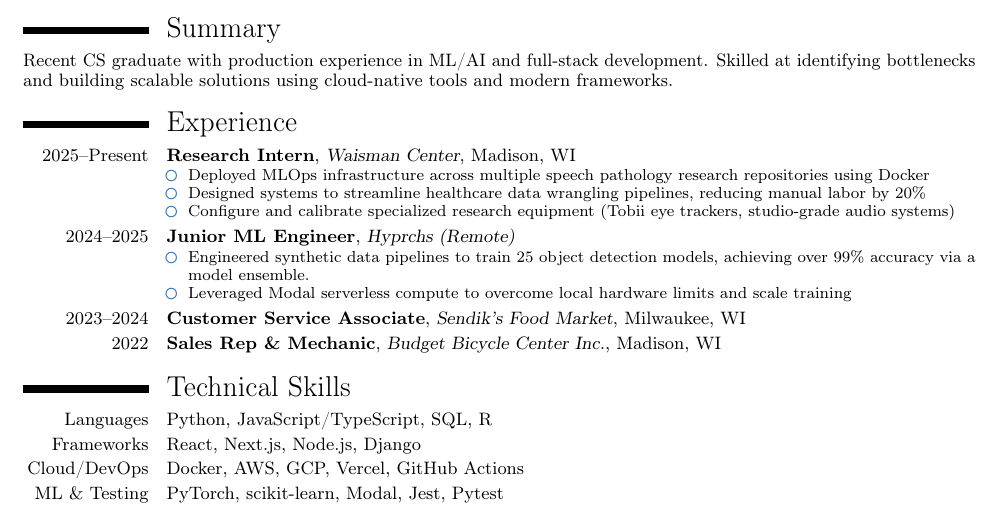
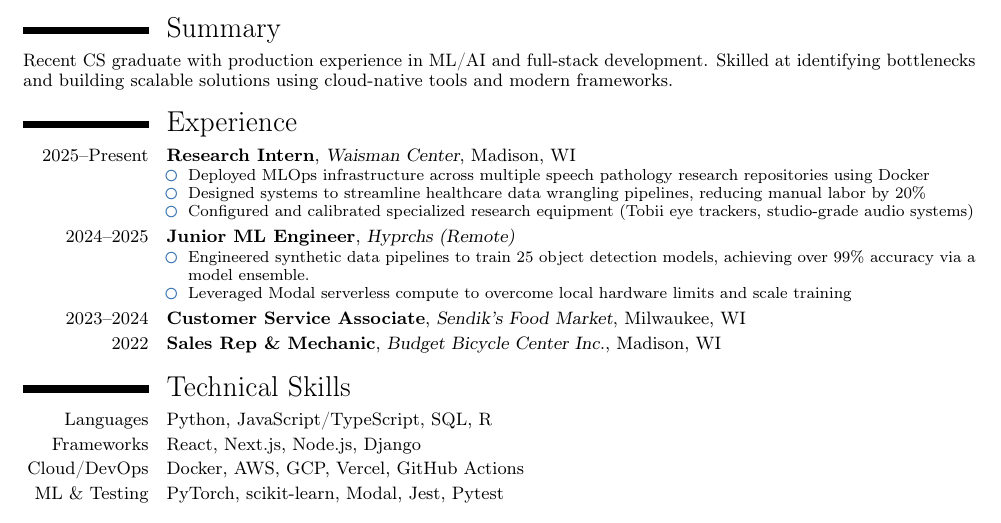
Before and after one commit to BeckettFrey/latex-resume, a LaTeX CV (resume.tex): part of the page, cut so that both start at the same text. Compiled offline with pdfLaTeX.

Commit message:
fix: use past tense for Waisman Center bullet points

```diff
--- a/resume.tex
+++ b/resume.tex
@@ -31,7 +31,7 @@
 \begin{itemize}
 \item Deployed MLOps infrastructure across multiple speech pathology research repositories using Docker
 \item Designed systems to streamline healthcare data wrangling pipelines, reducing manual labor by 20\%
-\item Configure and calibrate specialized research equipment (Tobii eye trackers, studio-grade audio systems)
+\item Configured and calibrated specialized research equipment (Tobii eye trackers, studio-grade audio systems)
 \end{itemize}
 }
 
```
